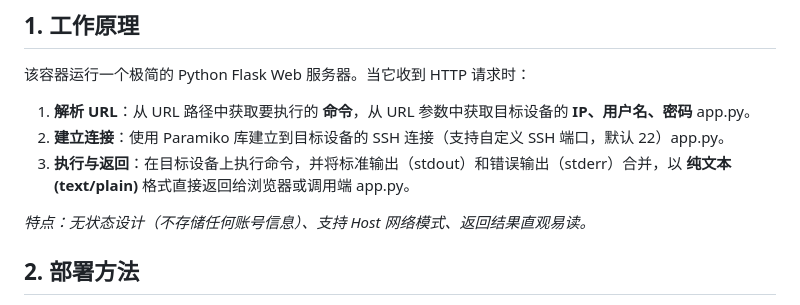
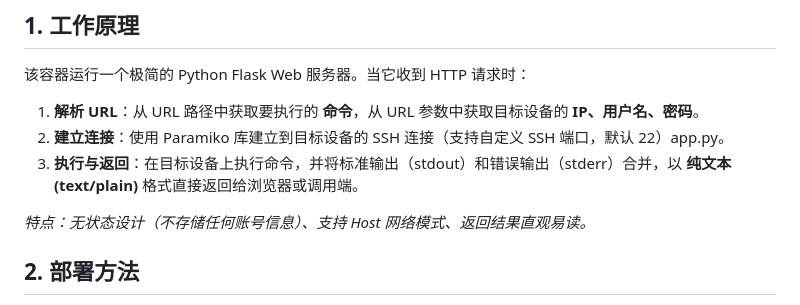
Before and after one commit to cyilin36/url-to-ssh, a Markdown page: readme.md, the part around the change printed below. GitHub-like rendering.

```diff
--- a/readme.md
+++ b/readme.md
@@ -6,9 +6,9 @@
 
 该容器运行一个极简的 Python Flask Web 服务器。当它收到 HTTP 请求时：
 
-1. **解析 URL**：从 URL 路径中获取要执行的 **命令**，从 URL 参数中获取目标设备的 **IP、用户名、密码** app.py。
+1. **解析 URL**：从 URL 路径中获取要执行的 **命令**，从 URL 参数中获取目标设备的 **IP、用户名、密码**。
 2. **建立连接**：使用 Paramiko 库建立到目标设备的 SSH 连接（支持自定义 SSH 端口，默认 22）app.py。
-3. **执行与返回**：在目标设备上执行命令，并将标准输出（stdout）和错误输出（stderr）合并，以 **纯文本 (text/plain)** 格式直接返回给浏览器或调用端 app.py。
+3. **执行与返回**：在目标设备上执行命令，并将标准输出（stdout）和错误输出（stderr）合并，以 **纯文本 (text/plain)** 格式直接返回给浏览器或调用端。
 
 _特点：无状态设计（不存储任何账号信息）、支持 Host 网络模式、返回结果直观易读。_
 
```
Also changed, not shown: other parts of readme.md (+0 -1 lines).
